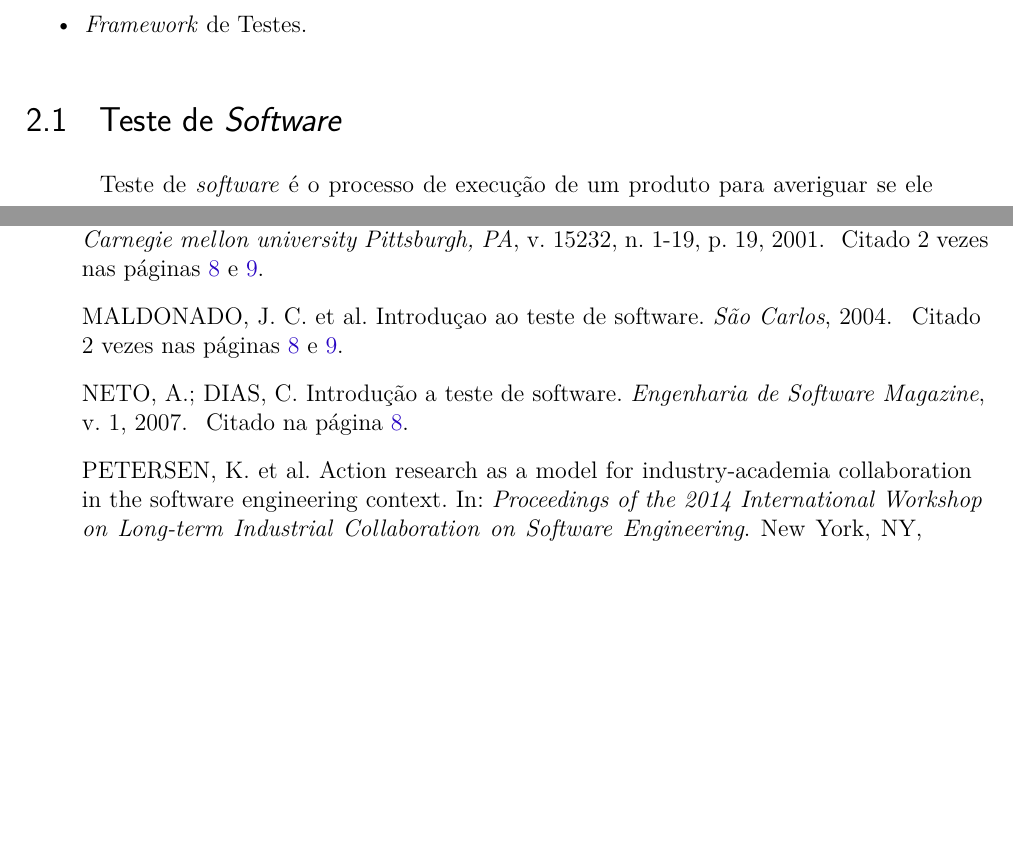
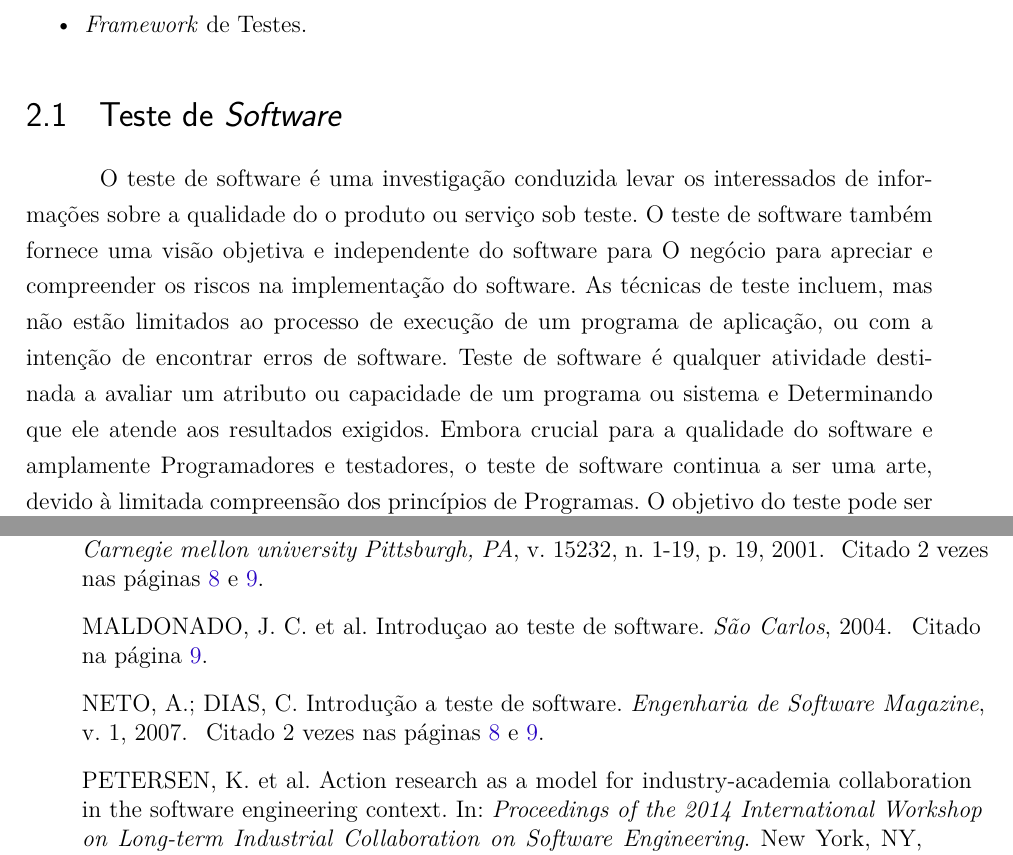
Before and after one commit to VeVFGAme/Relatorio, a LaTeX thesis (verival.tex, which reads editaveis/referencial_teorico.tex): two parts of pages 10 and 21 of 25, joined at a grey line, cut so that both start at the same text, the shorter picture padded with empty space. Compiled offline with pdfLaTeX.

Commit message:
adicionando referencial

```diff
--- a/editaveis/referencial_teorico.tex
+++ b/editaveis/referencial_teorico.tex
@@ -36,7 +36,16 @@
 
 
 \section{Teste de \textit{Software}}
-    Teste de \textit{software} é o processo de execução de um produto para averiguar se ele atingiu suas especificações e funciona corretamente em seu ambiente alvo \cite{artigo_intro_teste}.
+
+
+O teste de software é uma investigação conduzida levar os interessados de informações sobre a qualidade do o produto ou serviço sob teste.
+O teste de software também fornece uma visão objetiva e independente do software para
+O negócio para apreciar e compreender os riscos na implementação do software.
+As técnicas de teste incluem, mas não estão limitados ao processo de execução de um programa de aplicação, ou com a intenção de encontrar erros de software.
+ Teste de software é qualquer atividade destinada a avaliar um atributo ou capacidade de um programa ou sistema e Determinando que ele atende aos resultados exigidos.
+Embora crucial para a qualidade do software e amplamente Programadores e testadores, o teste de software continua a ser uma arte, devido à limitada compreensão dos princípios de Programas.
+ O objetivo do teste pode ser a qualidade de garantia, verificação e validação, ou estimativa de confiabilidade.
+\cite{ Priyanka e Vipin Arora  com adaptações (tradução nossa )}.
 
     De acordo com \citeonline{sw_test_tech}, um bom teste é o que possui uma alta probabilidade de encontrar um erro ainda não descoberto e um teste bem sucedido é o que de fato descobre erros desconhecidos.
 
```
